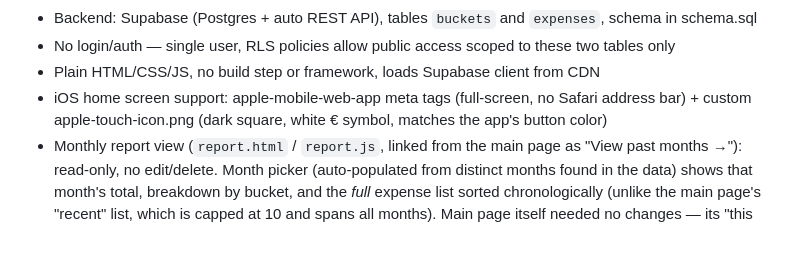
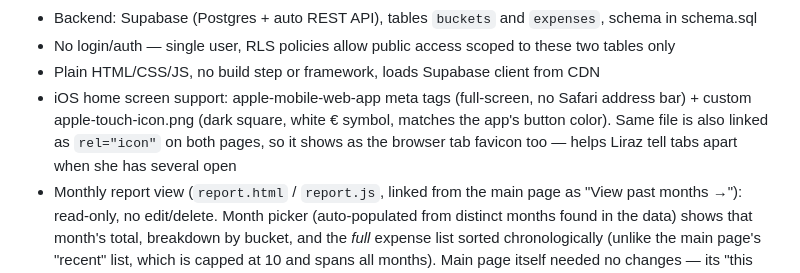
Before and after one commit to LirazAxelrad100/expenses, a Markdown page: CLAUDE.md, the part around the change. GitHub-like rendering; blank space fills up the shorter version.

```diff
--- a/CLAUDE.md
+++ b/CLAUDE.md
@@ -37,7 +37,9 @@ home screen as a full-screen web app.
 - No login/auth — single user, RLS policies allow public access scoped to these two tables only
 - Plain HTML/CSS/JS, no build step or framework, loads Supabase client from CDN
 - iOS home screen support: apple-mobile-web-app meta tags (full-screen, no Safari address bar) +
-  custom apple-touch-icon.png (dark square, white € symbol, matches the app's button color)
+  custom apple-touch-icon.png (dark square, white € symbol, matches the app's button color).
+  Same file is also linked as `rel="icon"` on both pages, so it shows as the browser tab
+  favicon too — helps Liraz tell tabs apart when she has several open
 - Monthly report view (`report.html` / `report.js`, linked from the main page as "View past months
   →"): read-only, no edit/delete. Month picker (auto-populated from distinct months found in the
   data) shows that month's total, breakdown by bucket, and the *full* expense list sorted
```
